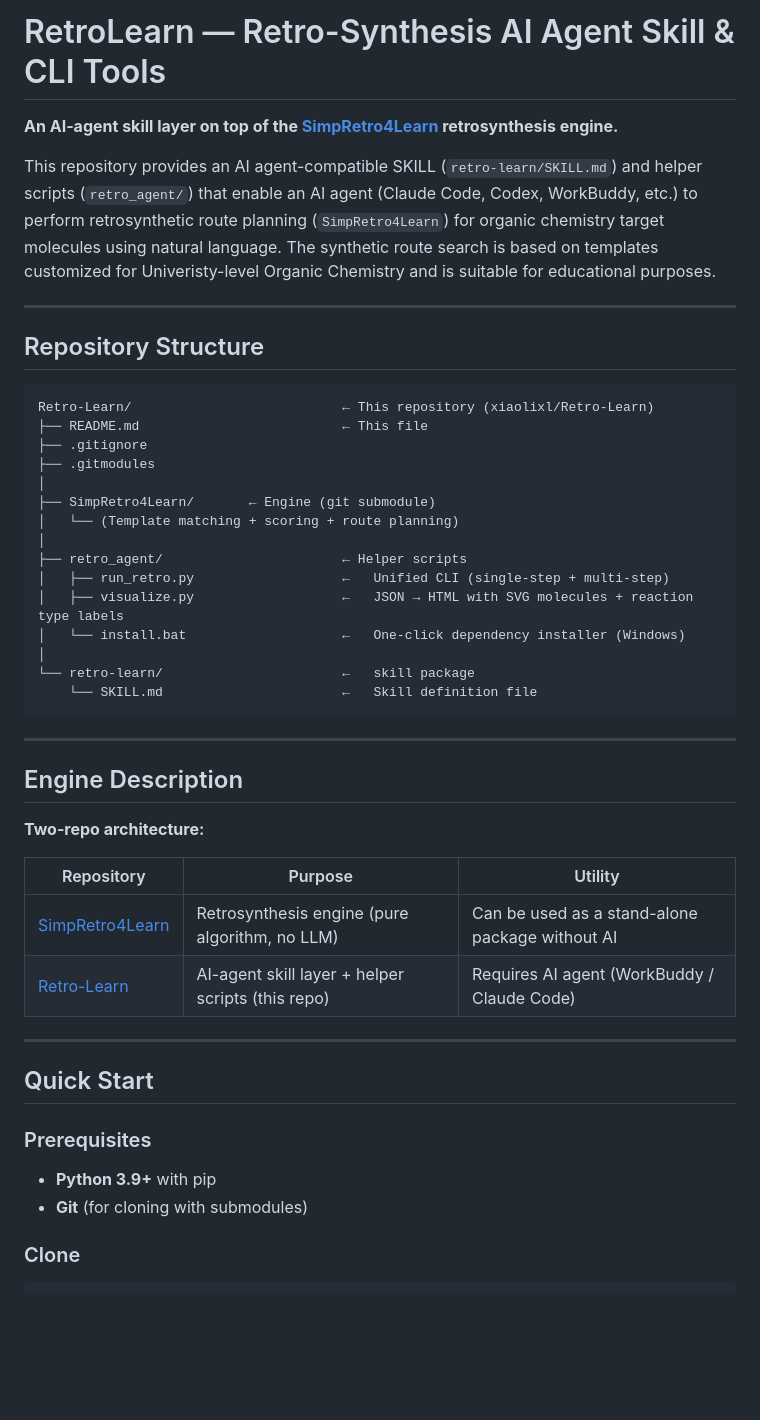
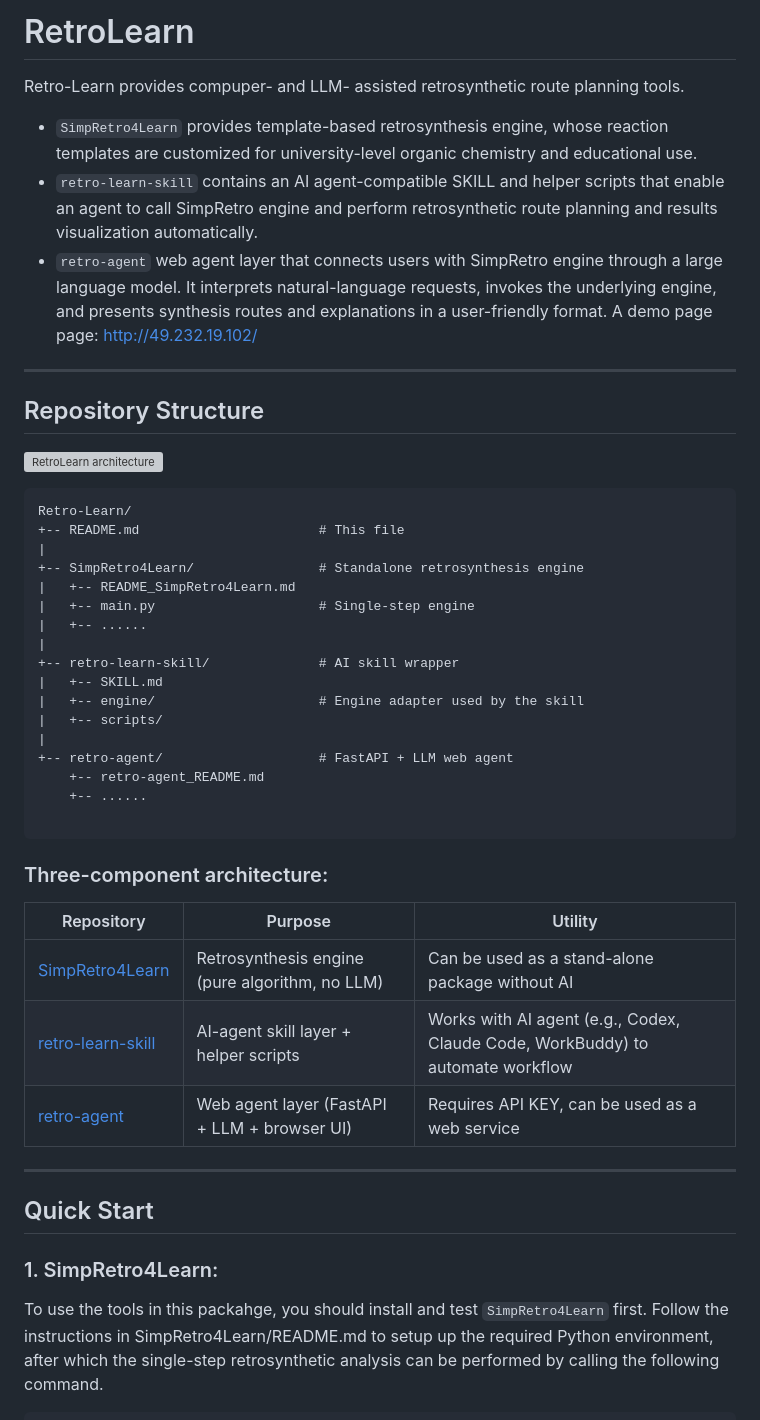
Before and after one commit to xiaolixl/Retro-Learn, a Markdown page: README.md, the part around one of its changes. Drawn GitHub-style; blank space fills up the shorter version; grey boxes are pictures that could not be loaded.

````diff
--- a/README.md
+++ b/README.md
@@ -1,51 +1,47 @@
-# RetroLearn — Retro-Synthesis AI Agent Skill & CLI Tools
+# RetroLearn
 
-**An AI-agent skill layer on top of the [SimpRetro4Learn](https://github.com/wzhstat/SimpRetro4Learn) retrosynthesis engine.**
-
-This repository provides an AI agent-compatible SKILL (`retro-learn/SKILL.md`) and helper scripts (`retro_agent/`) that enable an AI agent (Claude Code, Codex, WorkBuddy, etc.) to perform retrosynthetic route planning (`SimpRetro4Learn`) for organic chemistry target molecules using natural language. The synthetic route search is based on templates customized for Univeristy-level Organic Chemistry and is suitable for educational purposes.
-
+Retro-Learn provides compuper- and LLM- assisted retrosynthetic route planning tools.
+- `SimpRetro4Learn` provides template-based retrosynthesis engine, whose reaction templates are customized for university-level organic chemistry and educational use.
+- `retro-learn-skill` contains an AI agent-compatible SKILL and helper scripts that enable an agent to call SimpRetro engine and perform retrosynthetic route planning and results visualization automatically.
+- `retro-agent` web agent layer that connects users with SimpRetro engine through a large language model. It interprets natural-language requests, invokes the underlying engine, and presents synthesis routes and explanations in a user-friendly format. A demo page page: http://49.232.19.102/
 ---
 
 ## Repository Structure
+![RetroLearn architecture](./architecture.svg)
+
+```text
+Retro-Learn/
++-- README.md                       # This file
+|
++-- SimpRetro4Learn/                # Standalone retrosynthesis engine
+|   +-- README_SimpRetro4Learn.md
+|   +-- main.py                     # Single-step engine
+|   +-- ......
+|
++-- retro-learn-skill/              # AI skill wrapper
+|   +-- SKILL.md
+|   +-- engine/                     # Engine adapter used by the skill
+|   +-- scripts/
+|
++-- retro-agent/                    # FastAPI + LLM web agent
+    +-- retro-agent_README.md
+    +-- ......
 
 ```
-Retro-Learn/                           ← This repository (xiaolixl/Retro-Learn)
-├── README.md                          ← This file
-├── .gitignore
-├── .gitmodules
-│
-├── SimpRetro4Learn/       ← Engine (git submodule)
-│   └── (Template matching + scoring + route planning)
-│
-├── retro_agent/                       ← Helper scripts
-│   ├── run_retro.py                   ←   Unified CLI (single-step + multi-step)
-│   ├── visualize.py                   ←   JSON → HTML with SVG molecules + reaction type labels
-│   └── install.bat                    ←   One-click dependency installer (Windows)
-│
-└── retro-learn/                       ←   skill package
-    └── SKILL.md                       ←   Skill definition file
-```
-
----
-
-## Engine Description
-
-**Two-repo architecture:**
+### Three-component architecture:
 
 | Repository | Purpose | Utility |
 |------------|---------|---------|
 | [SimpRetro4Learn](https://github.com/wzhstat/SimpRetro4Learn) | Retrosynthesis engine (pure algorithm, no LLM) | Can be used as a stand-alone package without AI |
-| [Retro-Learn](https://github.com/xiaolixl/Retro-Learn) | AI-agent skill layer + helper scripts (this repo) | Requires AI agent (WorkBuddy / Claude Code) |
-
+| [retro-learn-skill](https://github.com/xiaolixl/retro-Learn-skill) | AI-agent skill layer + helper scripts  | Works with AI agent (e.g., Codex, Claude Code, WorkBuddy) to automate workflow |
+| [retro-agent](https://github.com/xiaolixl/retro-agent) | Web agent layer (FastAPI + LLM + browser UI) | Requires API KEY, can be used as a web service |
 ---
 
 ## Quick Start
 
-### Prerequisites
+### 1. SimpRetro4Learn:
 
-- **Python 3.9+** with pip
-- **Git** (for cloning with submodules)
-
-### Clone
+To use the tools in this packahge, you should install and test
+`SimpRetro4Learn` first. Follow the instructions in SimpRetro4Learn/README.md to setup up the required Python environment, after which the single-step retrosynthetic analysis can be performed by calling the following command.
 
 ```bash
````
Also changed, not shown: other parts of README.md (+76 -58 lines).
